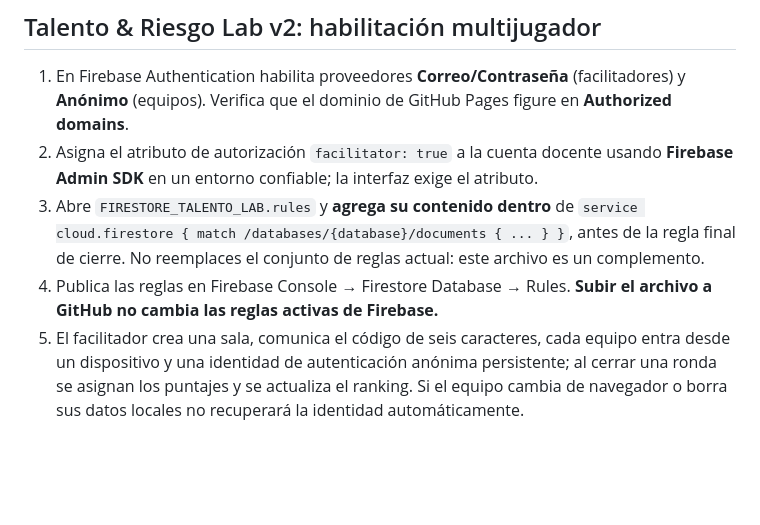
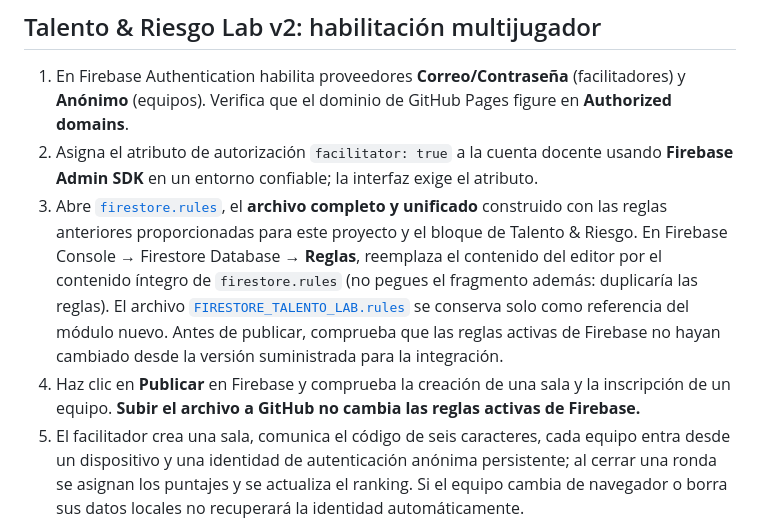
Before and after one commit to santiagoleonlopezs-png/Laboratorio_De_Aprendizaje, a Markdown page: README.md, the part around the change. Rendered like a GitHub page; blank space fills up the shorter version.

Commit message:
Documentar archivo único de reglas Firestore y publicación manual

```diff
--- a/README.md
+++ b/README.md
@@ -18,8 +18,8 @@ Experiencias: **Talento & Riesgo**, **Knowledge Challenge**, **Las reglas del ju
 
 1. En Firebase Authentication habilita proveedores **Correo/Contraseña** (facilitadores) y **Anónimo** (equipos). Verifica que el dominio de GitHub Pages figure en **Authorized domains**.
 2. Asigna el atributo de autorización `facilitator: true` a la cuenta docente usando **Firebase Admin SDK** en un entorno confiable; la interfaz exige el atributo.
-3. Abre `FIRESTORE_TALENTO_LAB.rules` y **agrega su contenido dentro** de `service cloud.firestore { match /databases/{database}/documents { ... } }`, antes de la regla final de cierre. No reemplaces el conjunto de reglas actual: este archivo es un complemento.
-4. Publica las reglas en Firebase Console → Firestore Database → Rules. **Subir el archivo a GitHub no cambia las reglas activas de Firebase.**
+3. Abre [`firestore.rules`](./firestore.rules), el **archivo completo y unificado** construido con las reglas anteriores proporcionadas para este proyecto y el bloque de Talento & Riesgo. En Firebase Console → Firestore Database → **Reglas**, reemplaza el contenido del editor por el contenido íntegro de `firestore.rules` (no pegues el fragmento además: duplicaría las reglas). El archivo [`FIRESTORE_TALENTO_LAB.rules`](./FIRESTORE_TALENTO_LAB.rules) se conserva solo como referencia del módulo nuevo. Antes de publicar, comprueba que las reglas activas de Firebase no hayan cambiado desde la versión suministrada para la integración.
+4. Haz clic en **Publicar** en Firebase y comprueba la creación de una sala y la inscripción de un equipo. **Subir el archivo a GitHub no cambia las reglas activas de Firebase.**
 5. El facilitador crea una sala, comunica el código de seis caracteres, cada equipo entra desde un dispositivo y una identidad de autenticación anónima persistente; al cerrar una ronda se asignan los puntajes y se actualiza el ranking. Si el equipo cambia de navegador o borra sus datos locales no recuperará la identidad automáticamente.
 6. Para juego competitivo con premios o calificaciones de alta integridad, traslada la liquidación de puntajes del navegador del facilitador a Cloud Functions o un servidor confiable. Este MVP usa resultados pedagógicos calculados en el cliente autorizado.
 
```
